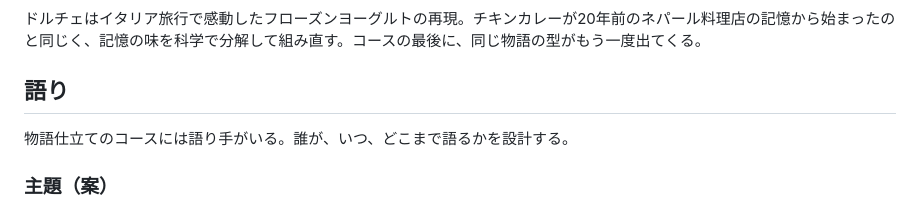
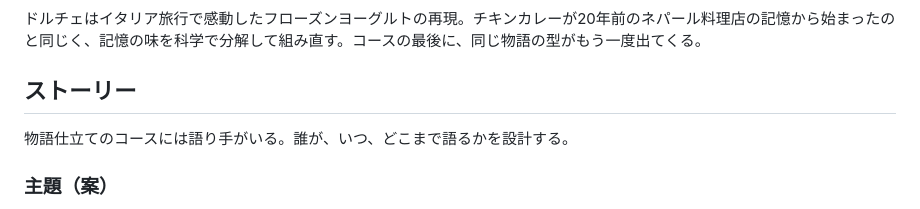
Before and after one commit to goodsun/mkbody, a Markdown page: recipes/confit-course.md, the part around the change. Rendered like a GitHub page.

Commit message:
docs: rename narration heading to story

```diff
--- a/recipes/confit-course.md
+++ b/recipes/confit-course.md
@@ -155,7 +155,7 @@
 
 ドルチェはイタリア旅行で感動したフローズンヨーグルトの再現。チキンカレーが20年前のネパール料理店の記憶から始まったのと同じく、記憶の味を科学で分解して組み直す。コースの最後に、同じ物語の型がもう一度出てくる。
 
-## 語り
+## ストーリー
 
 物語仕立てのコースには語り手がいる。誰が、いつ、どこまで語るかを設計する。
 
```
